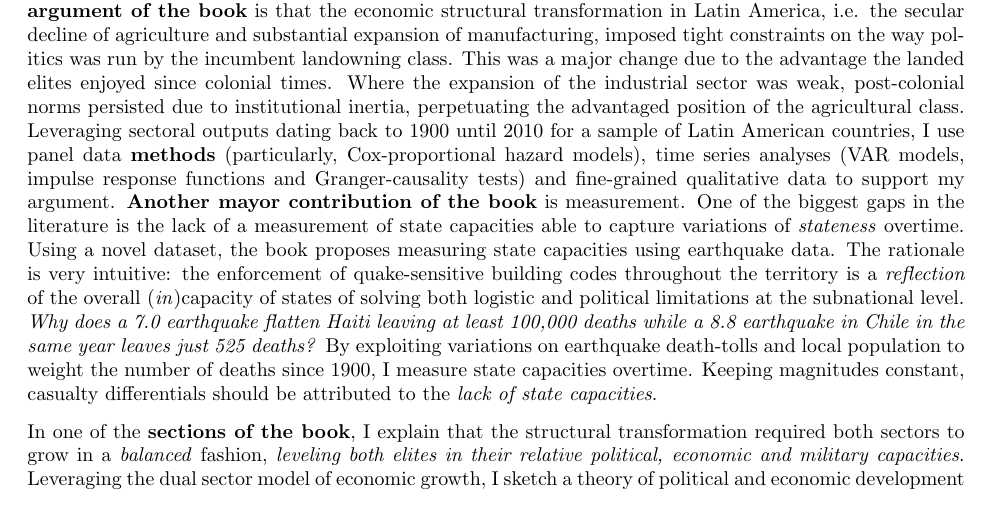
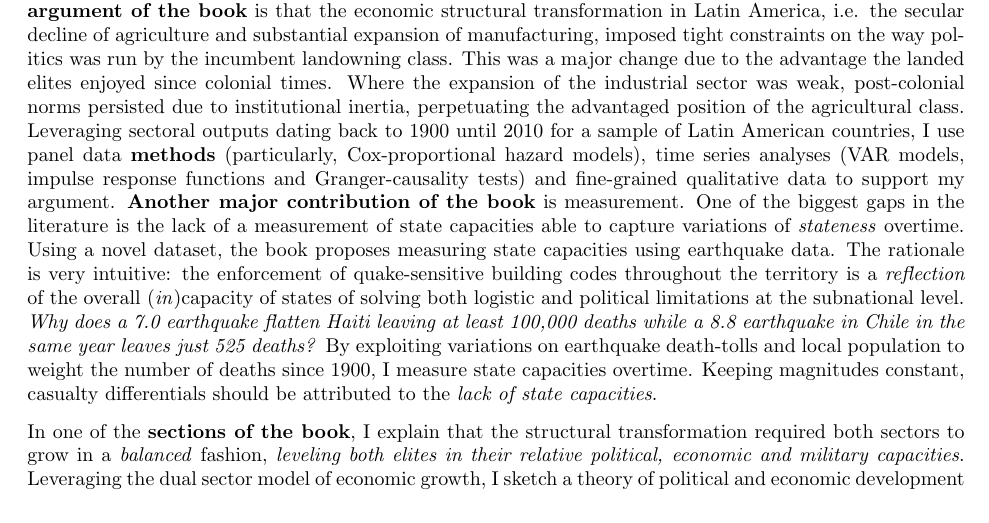
Before and after one commit to hbahamonde/Job_Market, a LaTeX document (Bahamonde_Research_Statement.tex): part of page 1 of 2, cut so that both start at the same text. The pictures show the PDF file Bahamonde_Research_Statement.pdf that the author committed with the source.

Commit message:
"major"/"mayor" typo

```diff
--- a/Bahamonde_Research_Statement.tex
+++ b/Bahamonde_Research_Statement.tex
@@ -98,7 +98,7 @@ Within comparative politics, my research explores the intersection between inequ
 
 
 % main argument of the book
-The job market paper is embedded in a {\bf larger research agenda and book manuscript} entitled \emph{``Structural Transformations in Latin America: State Building and Elite Competition 1850-2010.''} The {\bf main argument of the book} is that the economic structural transformation in Latin America, i.e. the secular decline of agriculture and substantial expansion of manufacturing, imposed tight constraints on the way politics was run by the incumbent landowning class. This was a major change due to the advantage the landed elites enjoyed since colonial times. Where the expansion of the industrial sector was weak, post-colonial norms persisted due to institutional inertia, perpetuating the advantaged position of the agricultural class. Leveraging sectoral outputs dating back to 1900 until 2010 for a sample of Latin American countries, I use panel data {\bf methods} (particularly, Cox-proportional hazard models), time series analyses (VAR models, impulse response functions and Granger-causality tests) and fine-grained qualitative data to support my argument. {\bf Another mayor contribution of the book} is measurement. One of the biggest gaps in the literature is the lack of a measurement of state capacities able to capture variations of \emph{stateness} overtime. Using a novel dataset, the book proposes measuring state capacities using earthquake data. The rationale is very intuitive: the enforcement of quake-sensitive building codes throughout the territory is a \emph{reflection} of the overall (\emph{in})capacity of states of solving both logistic and political limitations at the subnational level. \emph{Why does a 7.0 earthquake flatten Haiti leaving at least 100,000 deaths while a 8.8 earthquake in Chile in the same year leaves just 525 deaths?} By exploiting  variations on earthquake death-tolls and local population to weight the number of deaths since 1900, I measure state capacities overtime. Keeping magnitudes constant, casualty differentials should be attributed to the \emph{lack of state capacities}.
+The job market paper is embedded in a {\bf larger research agenda and book manuscript} entitled \emph{``Structural Transformations in Latin America: State Building and Elite Competition 1850-2010.''} The {\bf main argument of the book} is that the economic structural transformation in Latin America, i.e. the secular decline of agriculture and substantial expansion of manufacturing, imposed tight constraints on the way politics was run by the incumbent landowning class. This was a major change due to the advantage the landed elites enjoyed since colonial times. Where the expansion of the industrial sector was weak, post-colonial norms persisted due to institutional inertia, perpetuating the advantaged position of the agricultural class. Leveraging sectoral outputs dating back to 1900 until 2010 for a sample of Latin American countries, I use panel data {\bf methods} (particularly, Cox-proportional hazard models), time series analyses (VAR models, impulse response functions and Granger-causality tests) and fine-grained qualitative data to support my argument. {\bf Another major contribution of the book} is measurement. One of the biggest gaps in the literature is the lack of a measurement of state capacities able to capture variations of \emph{stateness} overtime. Using a novel dataset, the book proposes measuring state capacities using earthquake data. The rationale is very intuitive: the enforcement of quake-sensitive building codes throughout the territory is a \emph{reflection} of the overall (\emph{in})capacity of states of solving both logistic and political limitations at the subnational level. \emph{Why does a 7.0 earthquake flatten Haiti leaving at least 100,000 deaths while a 8.8 earthquake in Chile in the same year leaves just 525 deaths?} By exploiting  variations on earthquake death-tolls and local population to weight the number of deaths since 1900, I measure state capacities overtime. Keeping magnitudes constant, casualty differentials should be attributed to the \emph{lack of state capacities}.
 
 
 In one of the {\bf sections of the book}, I explain that the structural transformation required both sectors to grow in a \emph{balanced} fashion, \emph{leveling both elites in their relative political, economic and military capacities}. Leveraging the dual sector model of economic growth, I sketch a theory of political and economic development that stresses the structural economic dependence of both sectors. The agricultural sector supplies labor and cheap foodstuff which the industrial sector demanded, promoting balanced economic development of the two sectors. The political consequence of balanced economic growth was the mutual political dependence and the need of inter-elite compromises that fostered both economic and political development in the long-run. The paper version of the chapter (currently \emph{\input{/Users/hectorbahamonde/RU/Dissertation/Papers/NegativeLink/status.txt}\unskip}) can be downloaded \href{https://github.com/hbahamonde/Negative_Link_Paper/raw/master/Bahamonde_NegativeLink.pdf}{\texttt{here}}. In another section of the book, I explain how the emergence of a strong industrial sector accelerated the implementation of fiscal institutions. From a fiscal sociology standpoint, I consider this to be an important critical juncture that set countries in a path of political development. The paper version of the chapter (currently \emph{\input{/Users/hectorbahamonde/RU/Dissertation/Papers/IncomeTaxAdoption/status.txt}\unskip}) can be downloaded \href{http://github.com/hbahamonde/IncomeTaxAdoption/raw/master/Bahamonde_IncomeTaxAdoption.pdf}{\texttt{here}}.
```
Also changed, not shown: Bahamonde_Research_Statement.pdf.
